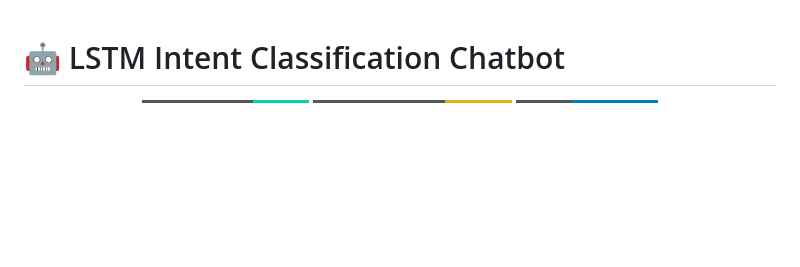
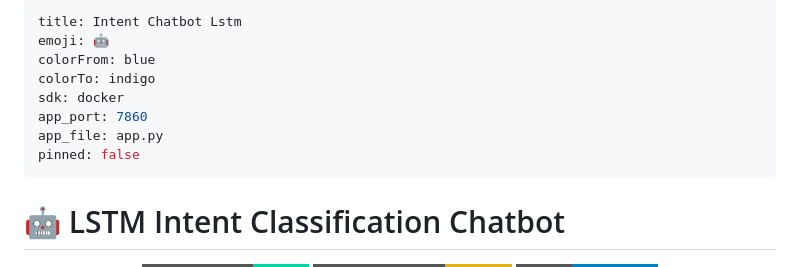
Before and after one commit to nilotpaldhar2004/intent-chatbot-lstm, a Markdown page: README.md, the part around the change. GitHub-like rendering; badges without logos; blank space fills up the shorter version.

```diff
--- a/README.md
+++ b/README.md
@@ -1,3 +1,14 @@
+---
+title: Intent Chatbot Lstm
+emoji: 🤖
+colorFrom: blue
+colorTo: indigo
+sdk: docker
+app_port: 7860
+app_file: app.py
+pinned: false
+---
+
 # 🤖 LSTM Intent Classification Chatbot
 
 <div align="center">
```
